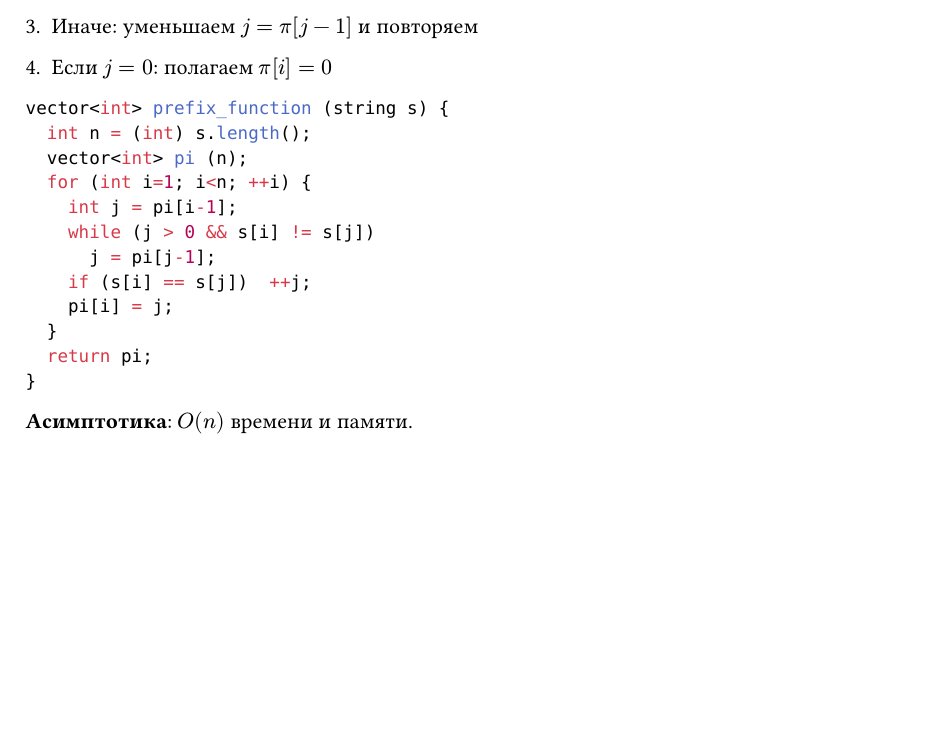
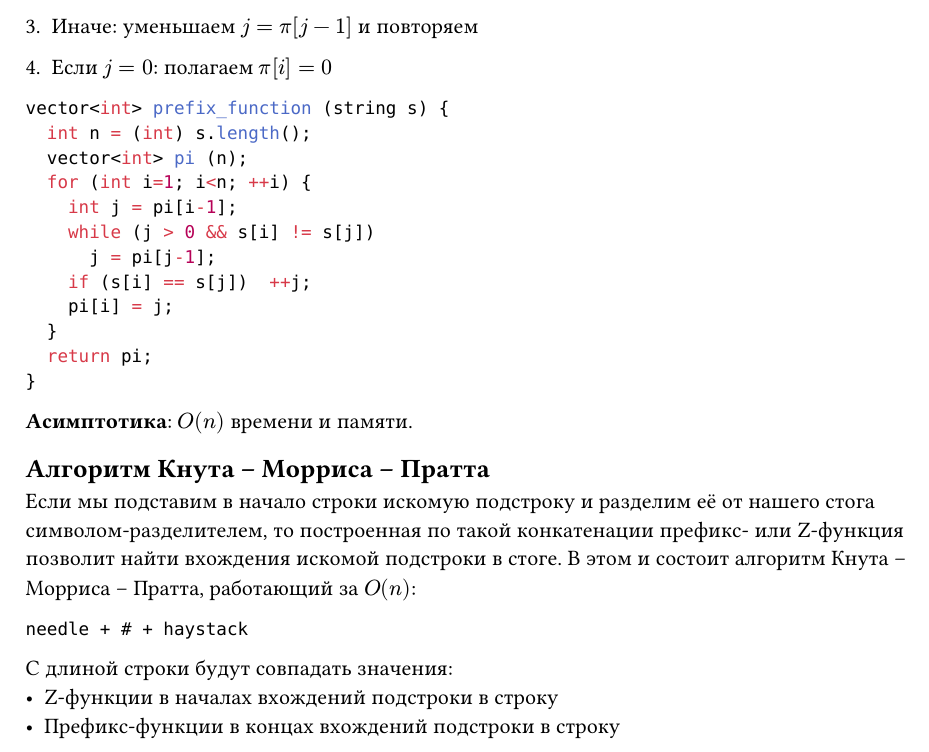
Before and after one commit to SE-legacy/struct-and-algorithms-exam-4sem, a Typst document (sections/33.typ): part of page 2 of 2, cut so that both start at the same text, the shorter picture padded with empty space. Compiled offline with Typst 0.15.

Commit message:
add: Knuth Morris Pratt algorithm

````diff
--- a/sections/33.typ
+++ b/sections/33.typ
@@ -79,3 +79,15 @@ vector<int> prefix_function (string s) {
 ```
 
 *Асимптотика*: $O(n)$ времени и памяти.
+
+== Алгоритм Кнута -- Морриса -- Пратта
+
+Если мы подставим в начало строки искомую подстроку и разделим её от нашего стога символом-разделителем, то построенная по такой конкатенации префикс- или Z-функция позволит найти вхождения искомой подстроки в стоге. В этом и состоит алгоритм Кнута -- Морриса -- Пратта, работающий за $O(n)$:
+
+```
+needle + # + haystack
+```
+
+С длиной строки будут совпадать значения:
+- Z-функции в началах вхождений подстроки в строку
+- Префикс-функции в концах вхождений подстроки в строку
````
